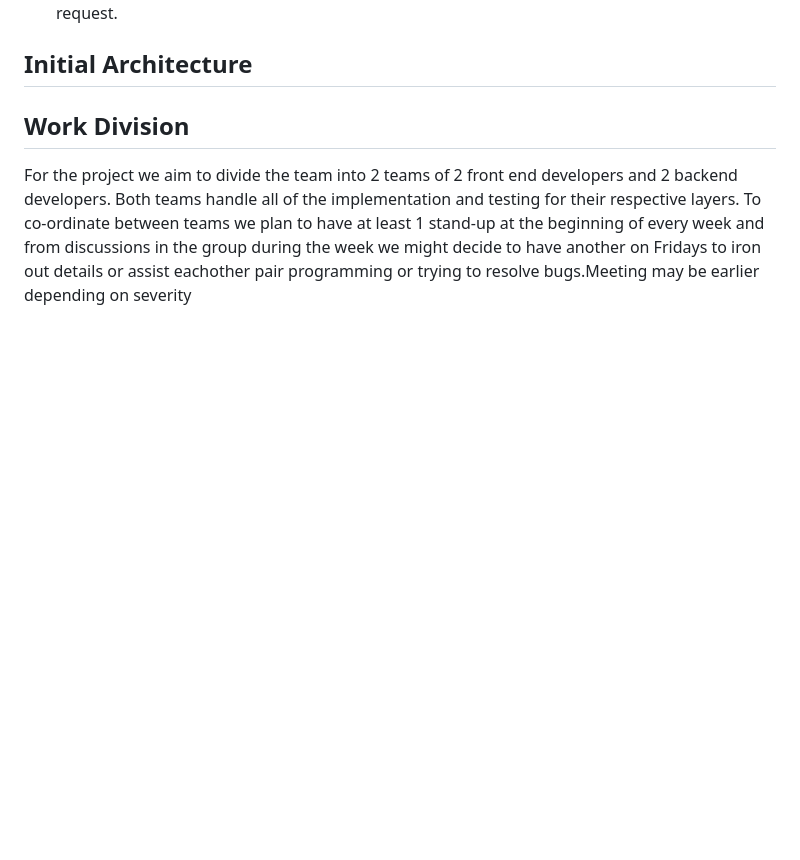
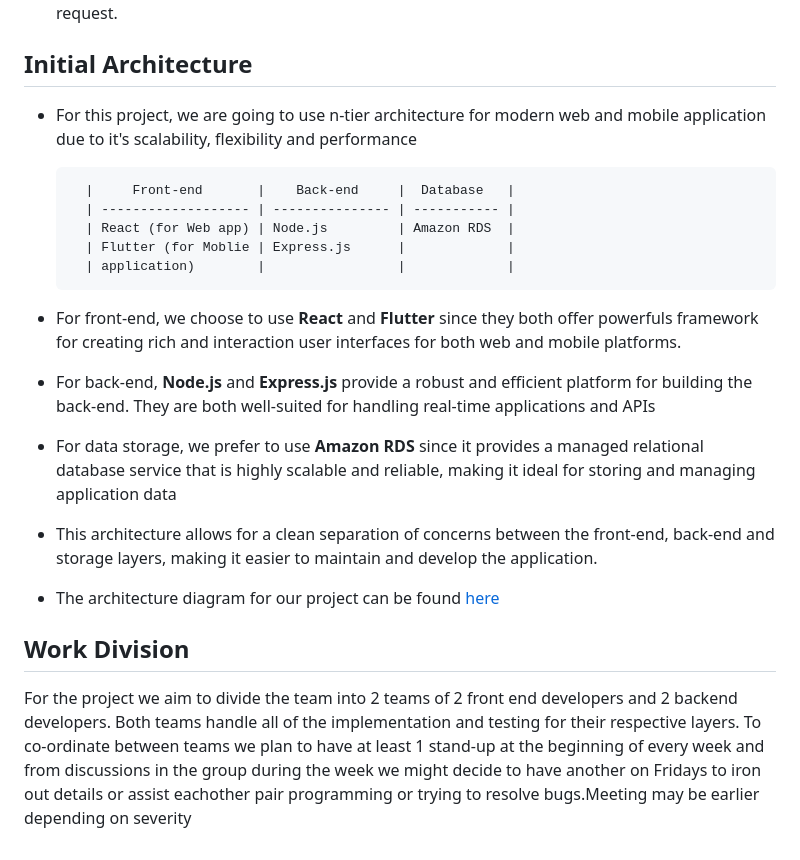
Before and after one commit to cammartinezx/RoomHub, a Markdown page: Documentation/sprint0_worksheet.md, the part around the change. Rendered like a GitHub page; blank space fills up the shorter version.

Commit message:
Update Initial Architecture

```diff
--- a/Documentation/sprint0_worksheet.md
+++ b/Documentation/sprint0_worksheet.md
@@ -66,5 +66,20 @@ The features we aim to have for this project and their corresponding user storie
 
 ## **Initial Architecture**
 
+* For this project, we are going to use n-tier architecture for modern web and mobile application due to it's scalability, flexibility and performance
+
+        |     Front-end       |    Back-end     |  Database   |
+        | ------------------- | --------------- | ----------- |
+        | React (for Web app) | Node.js         | Amazon RDS  |
+        | Flutter (for Moblie | Express.js      |             |
+        | application)        |                 |             |
+
+* For front-end, we choose to use **React** and **Flutter** since they both offer powerfuls framework for creating rich and interaction user interfaces for both web and mobile platforms.
+* For back-end, **Node.js** and **Express.js** provide a robust and efficient platform for building the back-end. They are both well-suited for handling real-time applications and APIs
+* For data storage, we prefer to use **Amazon RDS** since it provides a managed relational database service that is highly scalable and reliable, making it ideal for storing and managing application data
+* This architecture allows for a clean separation of concerns between the front-end, back-end and storage layers, making it easier to maintain and develop the application.
+* The architecture diagram for our project can be found [here](https://github.com/WilliamOdumah/RoomHub/blob/main/Documentation/Architecture_diagram.png)
+
 ## **Work Division**
+
 For the project we aim to divide the team into 2 teams of 2 front end developers and 2 backend developers. Both teams handle all of the implementation and testing for their respective layers. To co-ordinate between teams we plan to have at least 1 stand-up at the beginning of every week and from discussions in the group during the week we might decide to have another on Fridays to iron out details or assist eachother pair programming or trying to resolve bugs.Meeting may be earlier depending on severity
```
